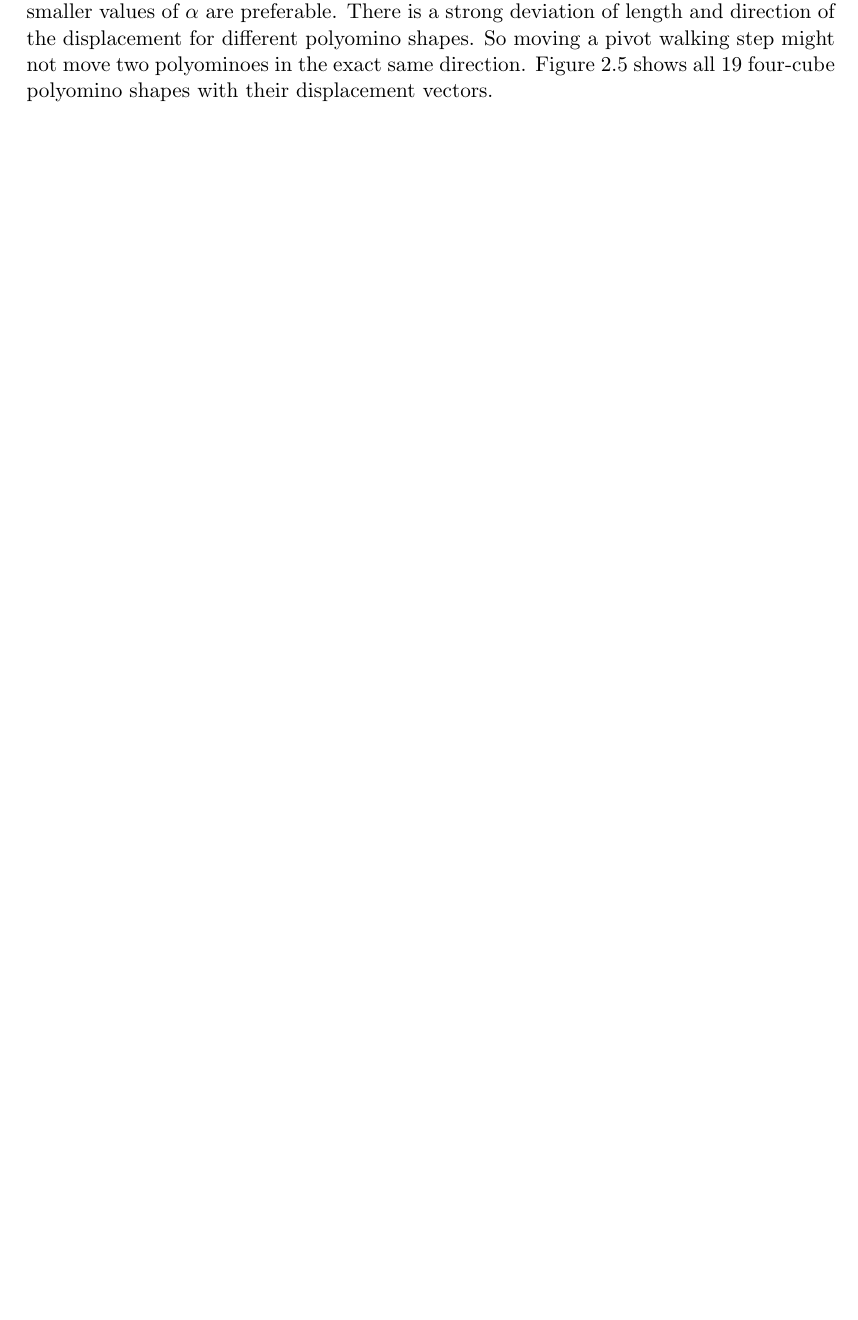
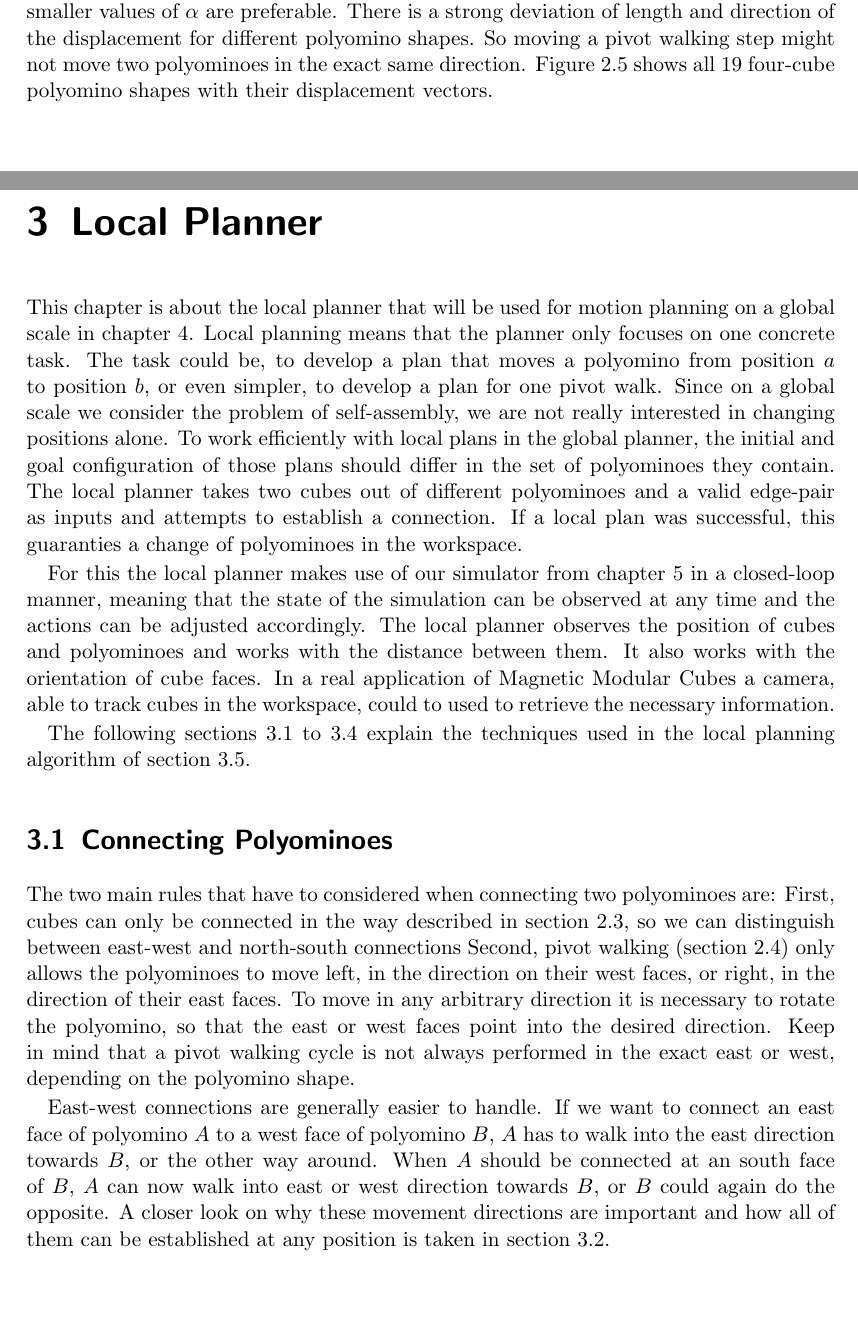
Before and after one commit to RoboticSwarmControl/2024MagneticCubes, a LaTeX thesis (thesis/thesis.tex, which reads thesis/chapters/03-localplanner.tex): part of page 23 of 26 before the commit and two parts of pages 23 and 25 of 32 after it, the two joined at a grey line, cut so that both start at the same text, the shorter picture padded with empty space. The pictures show the PDF file thesis/thesis.pdf that the author committed with the source.

Commit message:
added chapters, local planner startet

```diff
--- /dev/null
+++ b/thesis/chapters/03-localplanner.tex
@@ -0,0 +1,38 @@
+\chapter{Local Planner}
+\label{chap:local}
+
+This chapter is about the local planner that will be used for motion planning on a global scale in \autoref{chap:global}.
+Local planning means that the planner only focuses on one concrete task.
+The task could be, to develop a plan that moves a polyomino from position $a$ to position $b$, or even simpler, to develop a plan for one pivot walk.
+Since on a global scale we consider the problem of self-assembly, we are not really interested in changing positions alone.
+To work efficiently with local plans in the global planner, the initial and goal configuration of those plans should differ in the set of polyominoes they contain.
+The local planner takes two cubes out of different polyominoes and a valid edge-pair as inputs and attempts to establish a connection.
+If a local plan was successful, this guaranties a change of polyominoes in the workspace.
+
+For this the local planner makes use of our simulator from \autoref{chap:sim} in a closed-loop manner, meaning that the state of the simulation can be observed at any time and the actions can be adjusted accordingly.
+The local planner observes the position of cubes and polyominoes and works with the distance between them.
+It also works with the orientation of cube faces.
+In a real application of Magnetic Modular Cubes a camera, able to track cubes in the workspace, could to used to retrieve the necessary information.
+
+The following sections \ref{sec:connect} to \ref{sec:plan} explain the techniques used in the local planning algorithm of \autoref{sec:local_algo}.
+
+\section{Connecting Polyominoes}
+\label{sec:connect}
+
+The two main rules that have to considered when connecting two polyominoes are:
+First, cubes can only be connected in the way described in \autoref{sec:polys}, so we can distinguish between east-west and north-south connections
+Second, pivot walking (\autoref{sec:motion}) only allows the polyominoes to move left, in the direction on their west faces, or right, in the direction of their east faces.
+To move in any arbitrary direction it is necessary to rotate the polyomino, so that the east or west faces point into the desired direction.
+Keep in mind that a pivot walking cycle is not always performed in the exact east or west, depending on the polyomino shape.
+
+East-west connections are generally easier to handle.
+If we want to connect an east face of polyomino $A$ to a west face of polyomino $B$, $A$ has to walk into the east direction towards $B$, or the other way around.
+When $A$ should be connected at an south face of $B$, $A$ can now walk into east or west direction towards $B$, or $B$ could again do the opposite.
+A closer look on why these movement directions are important and how all of them can be established at any position is taken in \autoref{sec:align}.
+
+\begin{figure}
+	\centering
+	\includegraphics[width=0.80\textwidth]{figures/holes.pdf}
+	\caption{Tree different examples for connecting polyominoes into holes. a) and b) show one-cube-deep holes (a) east-west and b) north-south). c) illustrates a two-cube-deep east-west hole. The edges to be connected are marked yellow.}
+	\label{fig:holes}
+\end{figure}
@@ -0,0 +68,6 @@
+\label{sec:plan}
+
+
+
+\section{Local Planning Algorithm}
+\label{sec:local_algo}
```
Also changed, not shown: thesis/chapters/01-introduction.tex (+1 -0 lines), thesis/chapters/02-preliminaries.tex (+15 -12 lines), thesis/chapters/04-globalplanner.tex (added, +2 -0 lines), thesis/chapters/05-simulator.tex (added, +2 -0 lines), thesis/thesis.tex (+3 -0 lines), thesis/figures/holes.pdf (added), thesis/figures/holes.svg (added), thesis/thesis.pdf, thesis/chapters/03-localplanner.tex (29 more changed lines).
